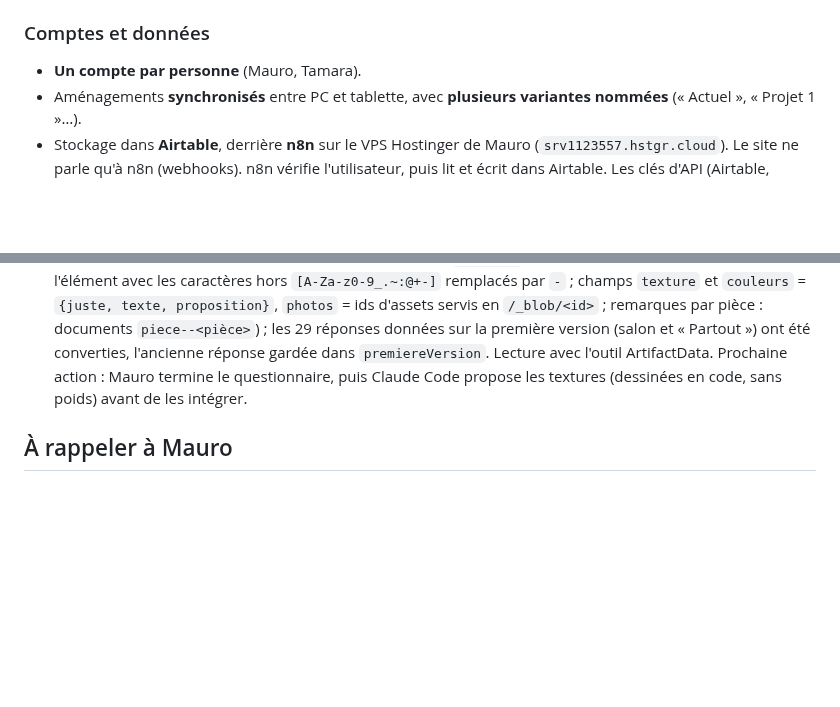
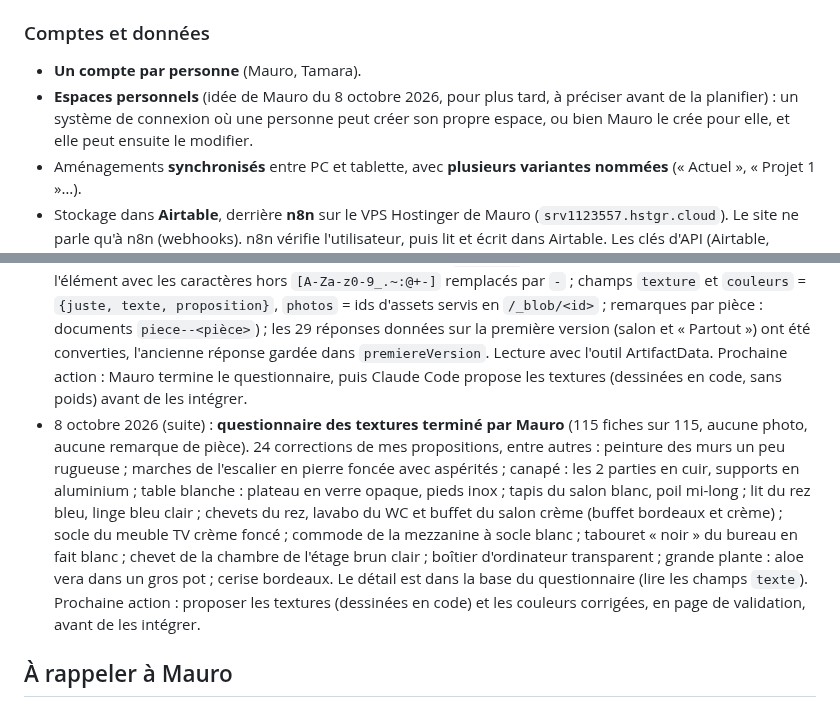
Before and after one commit to Maulink70/maison3D, a Markdown page: CLAUDE.md, 2 parts joined by grey strips. GitHub-like rendering; blank space fills up the shorter version.

Commit message:
CLAUDE.md : questionnaire des textures terminé, idée d'espaces personnels
Co-Authored-By: Claude Opus 5.5 <noreply@anthropic.com>
Claude-Session: https://claude.ai/code/session_01YRwZSgxCtXVm6EKCbHAFP6

```diff
--- a/CLAUDE.md
+++ b/CLAUDE.md
@@ -192,6 +192,7 @@ But : voir la pièce **en vrai** avec le nouveau meuble, en complément de la 3D
 
 ### Comptes et données
 - **Un compte par personne** (Mauro, Tamara).
+- **Espaces personnels** (idée de Mauro du 8 octobre 2026, pour plus tard, à préciser avant de la planifier) : un système de connexion où une personne peut créer son propre espace, ou bien Mauro le crée pour elle, et elle peut ensuite le modifier.
 - Aménagements **synchronisés** entre PC et tablette, avec **plusieurs variantes nommées** (« Actuel », « Projet 1 »…).
 - Stockage dans **Airtable**, derrière **n8n** sur le VPS Hostinger de Mauro (`srv1123557.hstgr.cloud`). Le site ne parle qu'à n8n (webhooks). n8n vérifie l'utilisateur, puis lit et écrit dans Airtable. Les clés d'API (Airtable, Sketchfab, kie.ai) restent dans n8n, **jamais dans la page**.
 - Le `localStorage` actuel (clé `diolly3d-v1`) sera remplacé par cette synchronisation ; il peut rester comme cache hors ligne.
@@ -263,6 +264,7 @@ Rendre la maquette conforme à la réalité pièce par pièce, d'après les phot
 - 8 octobre 2026 (suite) : retours de Mauro sur la visite (menu du navigateur à l'appui long, muret de l'escalier traversé, meubles modifiables en visite, porte du WC « moitié mur », portes non ouvrables, rotation libre, liste par étage) → **lot Visite** fait à sa demande, en avance sur le plan : deux barres Visite | Éditer et Maquette | 1re personne (une partie de la livraison 2), toucher le sol = glisser et appui long = téléporter (une partie de la livraison 3), 7 portes ouvrables automatiques et manuelles (livraison 4, sens d'ouverture déduits des poignées, plan à valider par Mauro), rotation libre simple (curseur + angle ; la poignée 3D reste à la livraison 11), liste rangée par étage, obstacles à trois hauteurs, fenêtres et baie bloquantes, étage suivi automatiquement. 569 appels de dessin (les poignées très détaillées des portes du modèle ont disparu). Puis, à la demande de Mauro : porte du réduit ouverte vers l'entrée (charnière côté porte d'entrée, à la main seulement), aspirateur et 3 sacs de tri dans le réduit, 91 éléments dans la liste. 41 tests automatiques verts (en local puis sur le site en ligne). **Publié** après son « go ». Prochaines actions : Mauro teste la visite sur la tablette et valide les sens d'ouverture des autres portes ; contrôle du poids et de la fluidité ; formulaire de relevé des mesures ; livraison 2.
 - 8 octobre 2026 (suite) : retours de Mauro après essai sur PC → **audit complet** (fenêtres, sols, plafonds, portes, façades ; voir Technique du site) et corrections : sol de la chambre du rez, fenêtres de la chambre et de la douche de l'étage, bas de la baie, faux sol bleu à 2,40 m, sol sous la baignoire ; **porte d'entrée ouvrable** vers l'intérieur ; **porte-fenêtre de la cuisine** refaite (vers le four, poignée de l'autre côté) ; ciel et sol extérieur en 1re personne ; glisser plus doux avec arrêt à 55 cm des murs et des meubles ; **zoom** (molette, pincement) ; liste des meubles avec **filtre Tout / Rez / Étage et recherche** ; une porte touchée de loin ne se referme plus aussitôt. 574 appels de dessin (577 avant). 53 tests automatiques verts. **Publié directement en production** à la demande de Mauro. Question ouverte : textures (tissu du canapé, tapis, carrelages), proposition faite à Mauro, à valider. Prochaines actions : Mauro teste ; textures si validées ; contrôle du poids et de la fluidité sur la tablette ; formulaire de relevé des mesures ; livraison 2.
 - 8 octobre 2026 (suite) : lot **textures** décidé avec Mauro, sous forme de questionnaire pour que tout soit juste dès le départ. **Questionnaire** en page privée claude.ai : https://claude.ai/artifact/M4NGErphKmGDmPbxvuNnZx (115 fiches : 24 surfaces, dont **un sol par pièce** à la demande de Mauro, et 91 meubles, portes et fenêtres, rangées par pièce, avec vignette tirée de la maquette ; le « Parquet » commun de la première version, répondu « Juste », reste dans la base sous `surface__parquet`). Refait à la demande de Mauro en version simple : pour chaque fiche, **ma proposition** de texture (bois, cuir, pierre…) et de couleur(s) ; Mauro touche « Juste » ou écrit ce que c'est (photo facultative). Réponses dans la base de la page, collection `reponses` (un document par fiche, id = id de l'élément avec les caractères hors `[A-Za-z0-9_.~:@+-]` remplacés par `-` ; champs `texture` et `couleurs` = `{juste, texte, proposition}`, `photos` = ids d'assets servis en `/_blob/<id>` ; remarques par pièce : documents `piece--<pièce>`) ; les 29 réponses données sur la première version (salon et « Partout ») ont été converties, l'ancienne réponse gardée dans `premiereVersion`. Lecture avec l'outil ArtifactData. Prochaine action : Mauro termine le questionnaire, puis Claude Code propose les textures (dessinées en code, sans poids) avant de les intégrer.
+- 8 octobre 2026 (suite) : **questionnaire des textures terminé par Mauro** (115 fiches sur 115, aucune photo, aucune remarque de pièce). 24 corrections de mes propositions, entre autres : peinture des murs un peu rugueuse ; marches de l'escalier en pierre foncée avec aspérités ; canapé : les 2 parties en cuir, supports en aluminium ; table blanche : plateau en verre opaque, pieds inox ; tapis du salon blanc, poil mi-long ; lit du rez bleu, linge bleu clair ; chevets du rez, lavabo du WC et buffet du salon crème (buffet bordeaux et crème) ; socle du meuble TV crème foncé ; commode de la mezzanine à socle blanc ; tabouret « noir » du bureau en fait blanc ; chevet de la chambre de l'étage brun clair ; boîtier d'ordinateur transparent ; grande plante : aloe vera dans un gros pot ; cerise bordeaux. Le détail est dans la base du questionnaire (lire les champs `texte`). Prochaine action : proposer les textures (dessinées en code) et les couleurs corrigées, en page de validation, avant de les intégrer.
 
 ## À rappeler à Mauro
 
```
